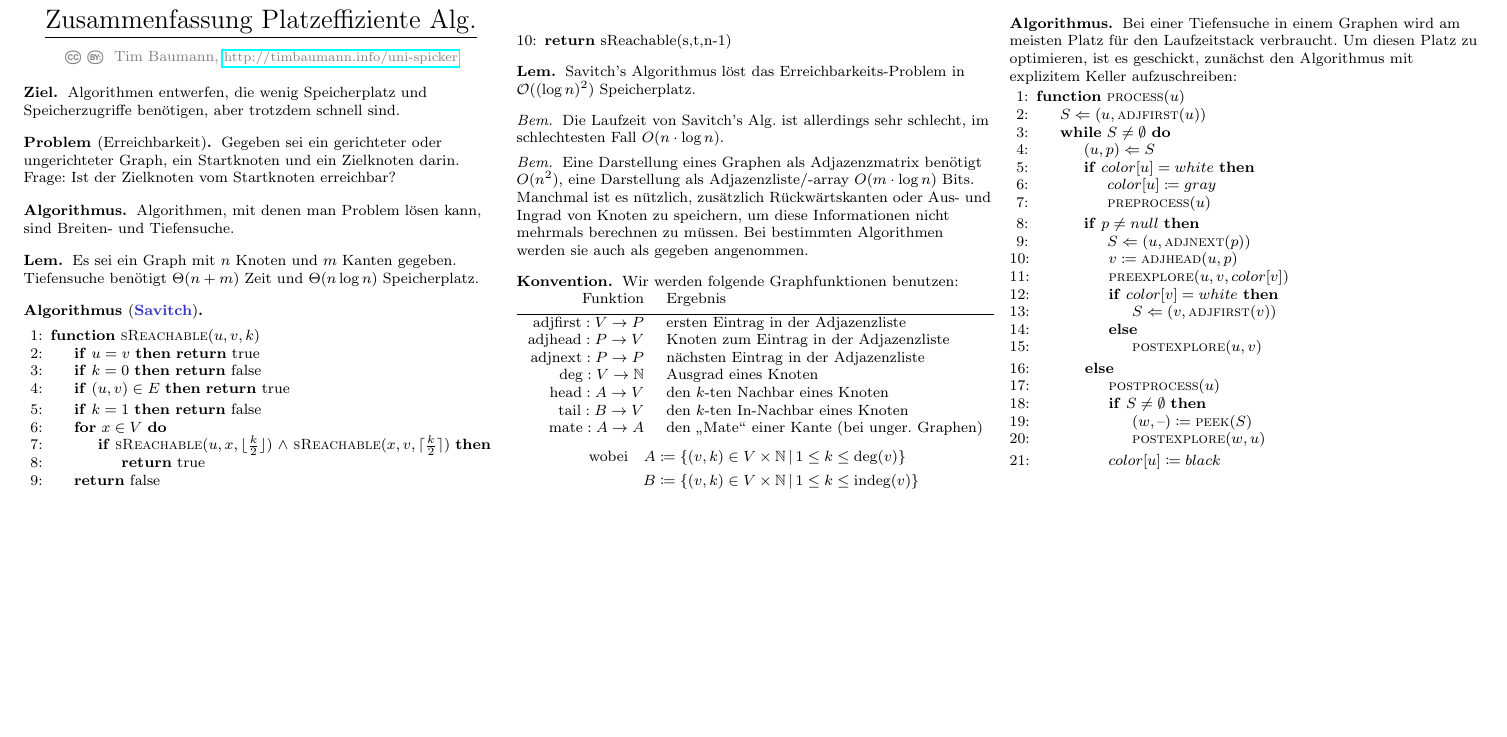
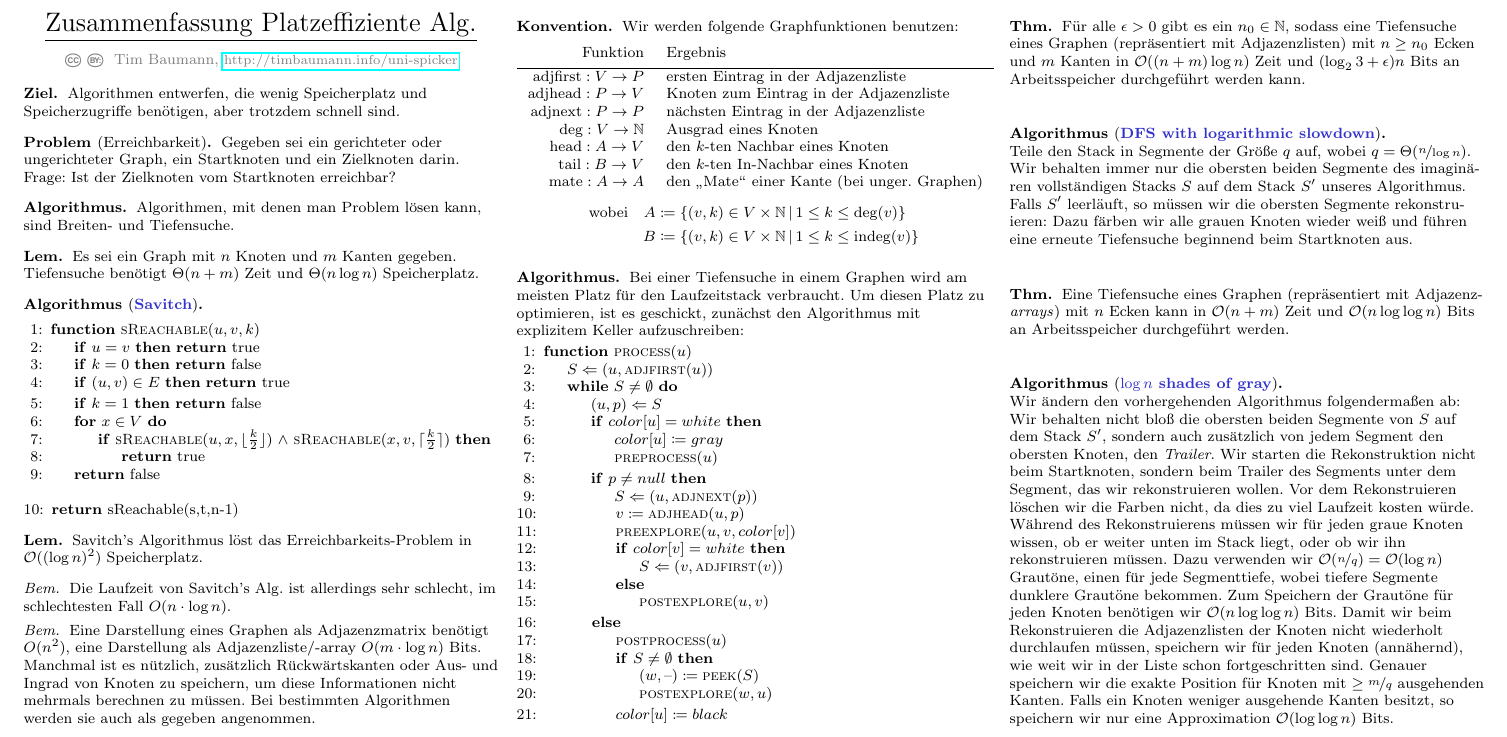
Before and after one commit to timjb/uni-spicker, a LaTeX document (platzeffiziente-algorithmen.tex): part of the page, cut at the place of the change, the shorter picture padded with empty space. Compiled offline with pdfLaTeX.

Commit message:
Platzeffiziente-Algorithmen: Platzeffiziente Tiefensuch-Algorithmen zusammengefasst

```diff
--- a/platzeffiziente-algorithmen.tex
+++ b/platzeffiziente-algorithmen.tex
@@ -7,6 +7,7 @@
 
 \usepackage{algorithm}
 \usepackage[noend]{algpseudocode}
+\usepackage{nicefrac}
 
 % Kleinere Klammern
 \delimiterfactor=701
@@ -151,4 +151,41 @@
   \end{algorithmic}
 \end{alg}
 
+% §4.1 DFS with logarithmic slowdown
+
+% 4.1
+\begin{thm}
+  Für alle $\epsilon > 0$ gibt es ein $n_0 \in \N$, sodass eine Tiefensuche eines Graphen (repräsentiert mit Adjazenzlisten) mit $n \geq n_0$ Ecken und $m$ Kanten in $\O((n+m) \log n)$ Zeit und $(\log_2 3 + \epsilon) n$ Bits an Arbeitsspeicher durchgeführt werden kann.
+\end{thm}
+
+\begin{alg}[\emph{DFS with logarithmic slowdown}] \mbox{}\\
+  Teile den Stack in Segmente der Größe $q$ auf, wobei $q = \Theta(\nicefrac{n}{\log n})$.
+  Wir behalten immer nur die obersten beiden Segmente des imaginä- ren vollständigen Stacks~$S$ auf dem Stack~$S'$ unseres Algorithmus.
+  Falls~$S'$ leerläuft, so müssen wir die obersten Segmente rekonstru- ieren: Dazu färben wir alle grauen Knoten wieder weiß und führen eine erneute Tiefensuche beginnend beim Startknoten aus.
+\end{alg}
+
+% §4.2 Space-Efficient DFS in Linear Time
+
+% 4.2
+\begin{thm}
+  Eine Tiefensuche eines Graphen (repräsentiert mit Adjazenz- \textit{arrays}) mit $n$ Ecken kann in $\O(n+m)$ Zeit und $\O(n \log \log n)$ Bits an Arbeitsspeicher durchgeführt werden.
+\end{thm}
+
+\begin{alg}[\emph{$\log n$ shades of gray}] \mbox{}\\
+  Wir ändern den vorhergehenden Algorithmus folgendermaßen ab:
+  Wir behalten nicht bloß die obersten beiden Segmente von $S$ auf dem Stack $S'$, sondern auch zusätzlich von jedem Segment den obersten Knoten, den \textit{Trailer}.
+  Wir starten die Rekonstruktion nicht beim Startknoten, sondern beim Trailer des Segments unter dem Segment, das wir rekonstruieren wollen.
+  Vor dem Rekonstruieren löschen wir die Farben nicht, da dies zu viel Laufzeit kosten würde.
+  Während des Rekonstruierens müssen wir für jeden graue Knoten wissen, ob er weiter unten im Stack liegt, oder ob wir ihn rekonstruieren müssen.
+  Dazu verwenden wir $\O(\nicefrac{n}{q}) = \O(\log n)$ Grautöne, einen für jede Segmenttiefe, wobei tiefere Segmente dunklere Grautöne bekommen.
+  Zum Speichern der Grautöne für jeden Knoten benötigen wir $\O(n \log \log n)$ Bits.
+  Damit wir beim Rekonstruieren die Adjazenzlisten der Knoten nicht wiederholt durchlaufen müssen, speichern wir für jeden Knoten (annähernd), wie weit wir in der Liste schon fortgeschritten sind.
+  Genauer speichern wir die exakte Position für Knoten mit $\geq \nicefrac{m}{q}$ ausgehenden Kanten.
+  Falls ein Knoten weniger ausgehende Kanten besitzt, so speichern wir nur eine Approximation $\O(\log \log n)$ Bits.
+\end{alg}
+
+% §5. Applications of DFS
+
+% TODO
+
 \end{document}
```
Also changed, not shown: platzeffiziente-algorithmen.pdf, platzeffiziente-algorithmen.tex (1 more changed lines).
